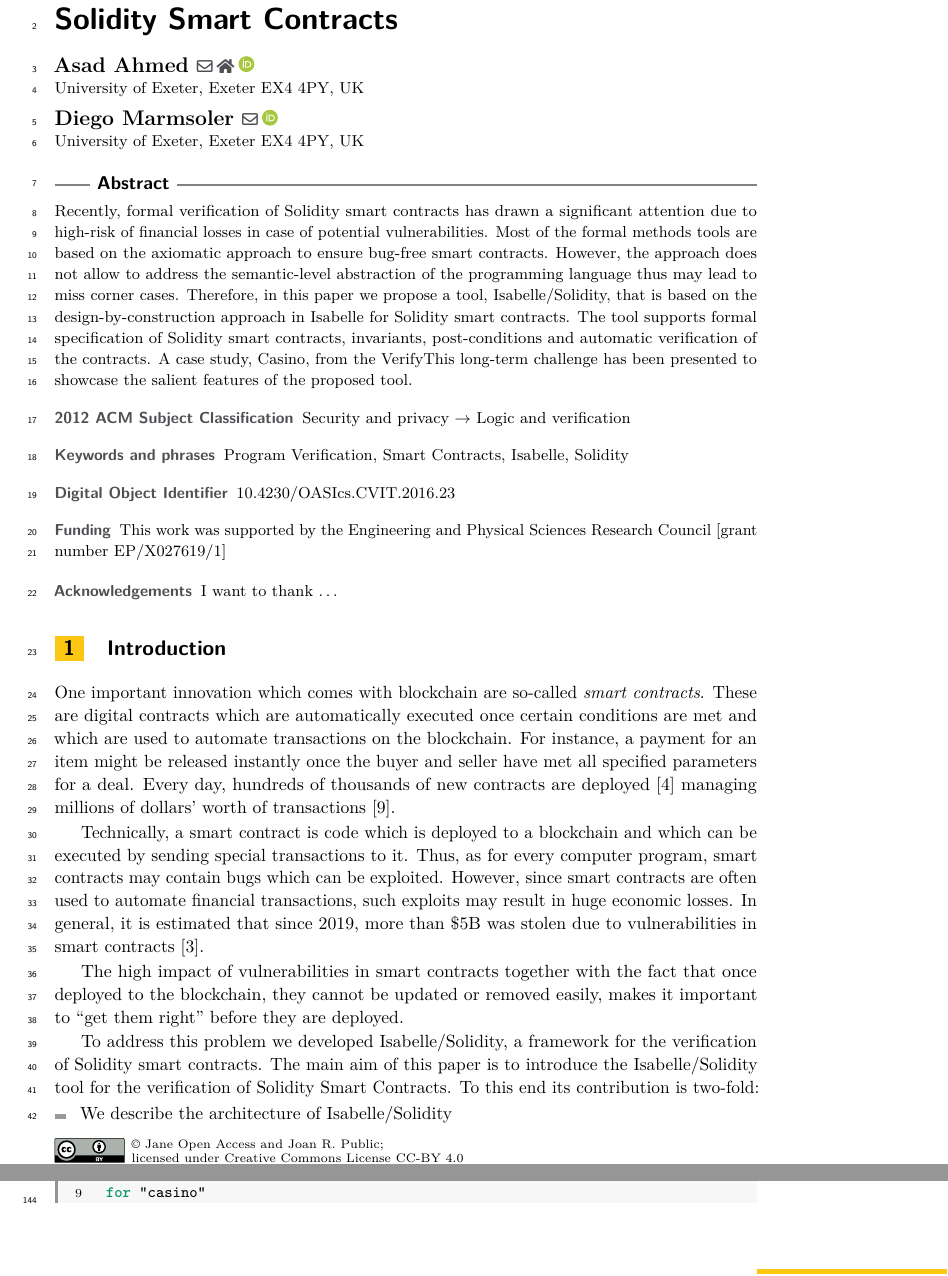
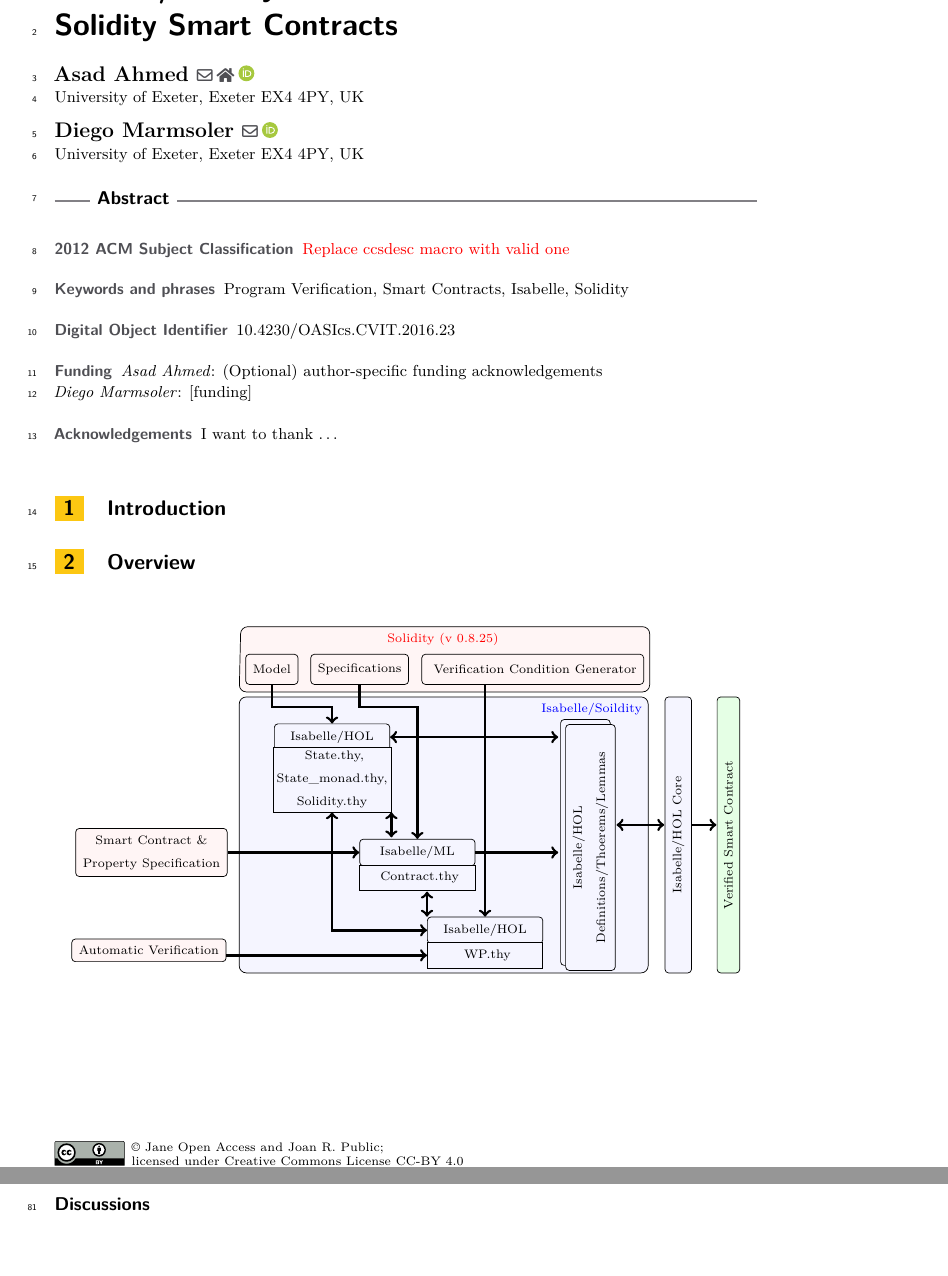
Before and after one commit to asadahmedrafiq/FMBC-25, a LaTeX document (fmbc25/main.tex): two parts of pages 1 and 5 of 8 before the commit and two parts of pages 1 and 5 of 7 after it, joined at a grey line, cut so that both start at the same text, the shorter picture padded with empty space. Compiled offline with pdfLaTeX.

Commit message:
Updates DM

```diff
--- a/fmbc25/main.tex
+++ b/fmbc25/main.tex
@@ -57 +42,0 @@
-		   <concept_desc>Security and privacy~Logic and verification</concept_desc>
@@ -63,4 +43,4 @@
-\ccsdesc{Security and privacy~Logic and verification}
+\ccsdesc[100]{\textcolor{red}{Replace ccsdesc macro with valid one}} %TODO mandatory: Please choose ACM 2012 classifications from https://dl.acm.org/ccs/ccs_flat.cfm
 
 \keywords{Program Verification, Smart Contracts, Isabelle, Solidity} %TODO mandatory; please add comma-separated list of keywords
 
@@ -72,7 +52,7 @@
 %\supplement{}%optional, e.g. related research data, source code, ... hosted on a repository like zenodo, figshare, GitHub, ...
 %\supplementdetails[linktext={opt. text shown instead of the URL}, cite=DBLP:books/mk/GrayR93, subcategory={Description, Subcategory}, swhid={Software Heritage Identifier}]{General Classification (e.g. Software, Dataset, Model, ...)}{URL to related version} %linktext, cite, and subcategory are optional
 
-\funding{This work was supported by the Engineering and Physical Sciences Research Council [grant number EP/X027619/1]}
+%\funding{(Optional) general funding statement \dots}%optional, to capture a funding statement, which applies to all authors. Please enter author specific funding statements as fifth argument of the \author macro.
 
 \acknowledgements{I want to thank \dots}%optional
 
@@ -98,37 +78,65 @@
 
 %TODO mandatory: add short abstract of the document
 \begin{abstract}
-	Recently, formal verification of Solidity smart contracts has drawn a significant attention due to high-risk of financial losses in case of potential vulnerabilities. Most of the formal methods tools are based on the axiomatic approach to ensure bug-free smart contracts. However, the approach does not allow to address the semantic-level abstraction of the programming language thus may lead to miss corner cases. Therefore, in this paper we propose a tool, Isabelle/Solidity, that is based on the design-by-construction approach in Isabelle for Solidity smart contracts. The tool supports formal specification of Solidity smart contracts, invariants, post-conditions and automatic verification of the contracts. A case study, Casino, from the VerifyThis long-term challenge has been presented to showcase the salient features of the proposed tool.
+
 \end{abstract}
 
 \section{Introduction}
 \label{sec-intro}
 
-One important innovation which comes with blockchain are so-called \emph{smart contracts}.
-These are digital contracts which are automatically executed once certain conditions are met and which are used to automate transactions on the blockchain.
-For instance, a payment for an item might be released instantly once the buyer and seller have met all specified parameters for a deal.
-Every day, hundreds of thousands of new contracts are deployed~\cite{etherscan:contracts} managing millions of dollars' worth of transactions~\cite{ycharts:transactions}.\looseness-1
-%Smart contracts are often used to automate financial transactions and thus they play a central role in the development of \emph{FinTech}, a technological revolution of the financial services sector.
-%Therefore, they are of particular importance to the UK, where financial services are one of the largest industries contributing up to 9\% of the total economic output~\cite{Hutton2021}.
+\section{Overview}
+\begin{figure}[!h]
+\centering
+%\begin{tikzpicture}[show background grid]
+\begin{tikzpicture}[]
+%PICTURE SCOPE or REFERENCEs
+\node at (0, 0) (topleft) [circle] {};
+%\node at (11.75, 0) (topright) [circle, draw=red, fill=red] {};
+\node (topright) [circle, xshift = 10.5cm, right of = topleft] {};
+\node (bottomleft) [circle, yshift = -7.25cm, below of = topleft] {};
+\node (bottomright) [circle, xshift = 11.5cm, yshift = -7.25cm, below of = topleft] {};
+%\draw (0,-3) [draw=red, fill=red]  -- (5, -4); % CHECK once of the grid is affecting the placement of the objects
+%GRID
 
-Technically, a smart contract is code which is deployed to a blockchain and which can be executed by sending special transactions to it.
-Thus, as for every computer program, smart contracts may contain bugs which can be exploited.
-However, since smart contracts are often used to automate financial transactions, such exploits may result in huge economic losses.
-%For example, in 2016 a vulnerability in an Ethereum smart contract was exploited resulting in a loss of approximately \$60M~\cite{Bahrynovska2017}.
-%More recently, hackers had exploited a vulnerability in the DeFi-platform Poly Network to steal \$600M~\cite{BBC2021}.
-%As another example, an incorrectly initialised contract was the root cause of the Parity Wallet bug that froze \$280M~\cite{perez.ea:smart:2021}.
-In general, it is estimated that since 2019, more than \$5B was stolen due to vulnerabilities in smart contracts~\cite{CipherTrace2021}.
-%In the healthcare sector, the impact of such vulnerabilities may be even worse since it may threaten the patients lifes.
+ \draw (2, -0.45 ) [rounded corners = 4pt, draw=black, fill=blue!4]  -- ++(8.15cm, 0) node[below left] {\textcolor{blue}{\scriptsize{Isabelle/Soildity}}}  --++(0, -5.5cm) --++(-8.15, 0)--cycle;
+\draw (2, -0.35 ) [rounded corners = 4pt, draw=black, fill=red!4]  -- ++(8.18cm, 0)  --++(0, 1.3cm) --++(-8.15, 0)node[below right, xshift=2.8cm] {\textcolor{red}{\scriptsize Solidity (v 0.8.25)}}-- cycle;
+%\draw (2.5, -0.65) [rounded corners = 4pt, draw=black, fill=blue!4]  -- ++(5cm, 0) --++(0, -2.65cm)--++(-5, 0)--cycle;
+%\draw (2.65, -0.85) [rounded corners = 4pt, draw=black, fill=blue!4]  -- ++(3.1cm, 0) --++(0, -2.3cm)--++(-3.1, 0)--cycle;
+%INPUTS
+%\node (solidity) [thin, draw=black, fill=red!4,  rectangle, rounded corners= 2pt, xshift = 4.40cm, right of = topleft, inner sep = 4pt] {\scriptsize Solidity (v 0.8.25)};
+\node (model) [thin, draw=black, fill=red!4,  minimum height= 0.6cm, rectangle, rounded corners= 2pt, xshift = 1.65cm, yshift = 0.10cm, right of = topleft, inner sep = 4pt] {\scriptsize Model};
+\node (spec) [thin, draw=black, fill=red!4,  minimum height= 0.6cm, rectangle, rounded corners= 2pt, xshift = 3.40cm, yshift = 0.10cm, right of = topleft, inner sep = 4pt] {\scriptsize Specifications};
+\node (ver) [thin, draw=black, fill=red!4,  minimum height= 0.6cm, rectangle, rounded corners= 2pt, xshift = 6.850cm, yshift = 0.10cm, right of = topleft, inner sep = 4pt] {\scriptsize{ Verification Condition Generator}};
+\node (sm) [thin, draw=black, fill=blue!4,  rectangle, minimum width=2.3cm, rounded corners= 2pt, xshift = 2.85cm, yshift = -1.25cm, right of = topleft, inner sep = 4pt, align = center] {\scriptsize Isabelle/HOL};
+\node (sm1) [thin, draw=black, fill=blue!4,  rectangle, minimum width=2.3cm,  xshift = 2.85cm, yshift = -2.10cm, right of = topleft, inner sep = 2pt, align = center] {\scriptsize{ State.thy,} \\[0.15] \scriptsize{State\_monad.thy,} \\[0.15] \scriptsize{Solidity.thy}};
+%
+%MODEL TO SM
+%\draw  [draw=black, line width = 1.5pt, ->] (model.south)  to [out=270, in=90] (sm.north);; ;;
+\draw  [draw=black, line width = 1.5pt, ->] (model.south)  --++(0, -0.35cm) |- (3.25cm, -0.65cm) -| (sm.north);; ;;
+%%SM TO HOL CORE
+\draw  [draw=black, line width = 1.5pt, <->] (sm.east)  -- ++(3.35cm, 0);;;; ;;
+%
+\node (dtl) [thin, draw=black, fill=blue!4,  rectangle, minimum width=4.9cm, rounded corners= 2pt, xshift = 7.90cm, yshift = -3.35cm, right of = topleft, inner sep = 4pt, align = center, rotate=90] { {\scriptsize \textcolor{white}{Isabelle/HOL}}\\[0.15] {\scriptsize \textcolor{white}{ Definitions/Theorems/Lemmas}}};
+\node (dtl) [thin, draw=black, fill=blue!4,  rectangle, minimum width=4.9cm, rounded corners= 2pt, xshift = 8cm, yshift = -3.45cm, right of = topleft, inner sep = 4pt, align = center, rotate=90] { {\scriptsize Isabelle/HOL}\\[0.15] {\scriptsize  Definitions/Thoerems/Lemmas}};
+\node (isac) [thin, draw=black, fill=blue!4,  rectangle, rounded corners= 2pt, minimum width= 5.5cm, xshift = 9.75cm,  yshift= -3.2cm, right of = topleft,  inner sep = 4pt,   align = center, rotate=90] { {\scriptsize Isabelle/HOL Core}};
+\draw  [draw=black, line width = 1.5pt, <->] (9.52, -3) -- ++(0.95cm, 0) ;;
+%%THEORIES-step02
 
-The high impact of vulnerabilities in smart contracts together with the fact that once deployed to the blockchain, they cannot be updated or removed easily, makes it important to ``get them right'' before they are deployed.
-%Thus, companies have specialised to provide dedicated auditing services in which experts analyse smart contracts for vulnerabilities.
-%Unfortunately, however, \highlight{even rigorous security audits cannot guarantee correctness of smart contracts} as shown in a more recent attack in which \$31M was stolen from a smart contract which had received already three security audits throughout the year~\cite{Goodin2021}.
+\node (isasol) [thin, draw=black, fill=blue!4,  rectangle, minimum width=2.3cm, rounded corners= 2pt, xshift = 4.550cm, yshift = -3.55cm, right of = topleft, inner sep = 4pt, align = center] {\scriptsize Isabelle/ML};
+\node (isasol1) [thin, draw=black, fill=blue!4,  rectangle, minimum width=2.3cm,  xshift = 4.550cm, yshift = -4.05cm, right of = topleft, inner sep = 4pt, align = center] {\scriptsize{ Contract.thy}};
+%SPECIFICATION TO CONTRACT
+\draw  [draw=black, line width = 1.5pt, ->] (spec.south)  --++(0, -0.35cm) |- (5.25cm, -0.65cm) -| (isasol.north);; ;;
+%%Contract to Modeling
+\draw  [draw=black, line width = 1.5pt, <->]  (sm1.south east) --++ (0, -0.5);;
+\draw  [draw=black, line width = 1.5pt, ->] (isasol.east) -- ++(1.65cm, 0);;
+%
+%
+%
+\node (sc) [thin, draw=black, fill=red!4,  rectangle, rounded corners= 2pt, xshift= -0.75cm, yshift = -3.55cm, right of = topleft, inner sep = 4pt, align = center] {\scriptsize Smart Contract  \&\\[0.05pt] \scriptsize Property Specification };
+\draw  [draw=black, line width = 1.5pt, ->] (sc.east) to [ out=360, in=180] (isasol.west);;
+\node (vsc) [thin, draw=black, fill=green!10,  rectangle, rounded corners= 2pt, minimum width= 5.5cm, xshift = 10.75cm,  yshift= -3.2cm, right of = topleft,  inner sep = 4pt,   align = center, rotate=90] { {\scriptsize Verified Smart Contract}};
+\draw  [draw=black, line width = 1.5pt, ->] (11.01, -3) -- ++(0.5cm, 0) ;;
+\node (vcg) [thin, draw=black, fill=blue!4,  rectangle, minimum width=2.3cm, rounded corners= 2pt, xshift = 5.90cm, yshift = -5.10cm, right of = topleft, inner sep = 4pt, align = center] {\scriptsize \scriptsize Isabelle/HOL};
 
-To address this problem we developed Isabelle/Solidity, a framework for the verification of Solidity smart contracts.
-The main aim of this paper is to introduce the Isabelle/Solidity tool for the verification of Solidity Smart Contracts.
-To this end its contribution is two-fold:
-\begin{itemize}
-	\item We describe the architecture of Isabelle/Solidity
-	\item We demonstrate it by verifying the Casino Contract from the long term verification challenge.
-\end{itemize}
+\node (vcg1) [thin, draw=black, fill=blue!4,  rectangle, minimum width=2.3cm, xshift = 5.90cm, yshift = -5.60cm, right of = topleft, inner sep = 4pt, align = center] {\scriptsize{ WP.thy}};
 
@@ -177,0 +147,14 @@ To this end its contribution is two-fold:
+\node (scp) [thin, draw=black, fill=red!4,  rectangle, rounded corners= 2pt, xshift = -0.80cm, yshift = -5.50cm, right of = topleft, inner sep = 4pt, align = center] {\scriptsize Automatic  Verification};
+%
+%scp to verification generator
+\draw  [draw=black, line width = 1.5pt, <-]  (vcg1.west) --++ (-4.0cm, 0);;
+%vcg to modeling
+\draw  [draw=black, line width = 1.5pt, <->]  (vcg.west) --++(-1.8cm, 0) -| (sm1.south);;
+%Contract to verification generator
+\draw  [draw=black, line width = 1.5pt, <->]  (vcg.north west) --++ (0, 0.5);;
+%
+
+%WP to VCG
+\draw  [draw=black, line width = 1.5pt, <-] (vcg.north)  --++(0, 4.63cm) ;; ;;
+
+\end{tikzpicture}
@@ -398,8 +344,8 @@ verification pot_balance:
   "removeFromPot" "K (K (K (K True)))"
   for "casino"
 \end{code}
-%\vskip
-%\paragraph*{Discussions}
+\vskip
+\paragraph*{Discussions}
 Verification of the Casino smart contract using Isabelle/Solidity resulted in the exploration of a major vulnerability, i.e., Reenetrancy.
 %
 While verifying the invariant in Example \autoref{ex:invariant},  it was not possible to verify unless changing the order of the Line 32 and 33 (see Appendix \ref{sec:app1}) which enabled the completion of the verification task.
```
Also changed, not shown: fmbc25/main.tex (111 more changed lines).
